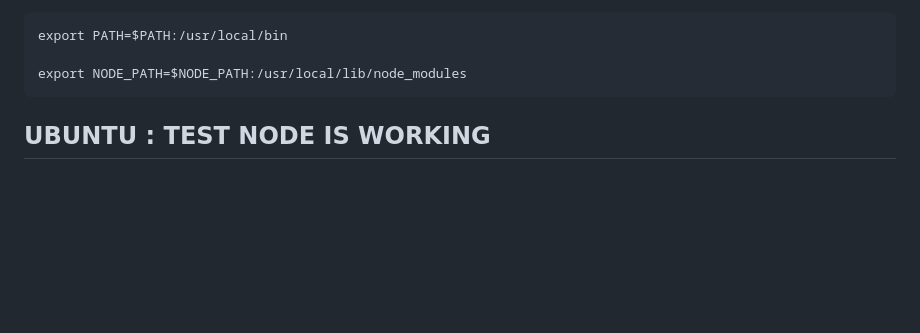
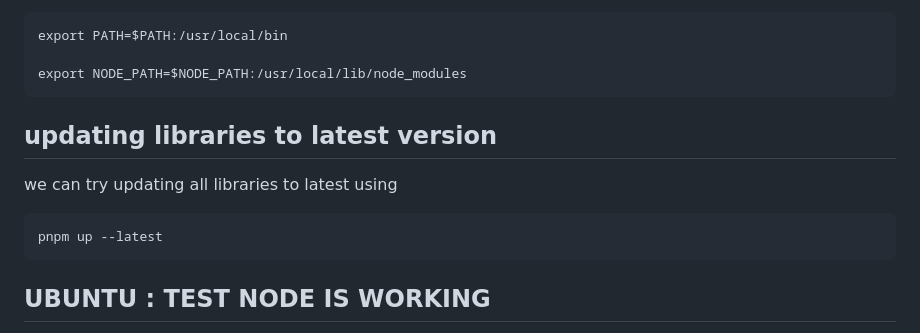
Before and after one commit to philanderson888/nodejs, a Markdown page: README.md, the part around the change printed below. GitHub-like rendering; blank space fills up the shorter version.

````diff
--- a/README.md
+++ b/README.md
@@ -440,6 +482,14 @@ Path on Linux Debian
 	export PATH=$PATH:/usr/local/bin
 
 	export NODE_PATH=$NODE_PATH:/usr/local/lib/node_modules
+
+## updating libraries to latest version
+
+we can try updating all libraries to latest using
+
+```js
+pnpm up --latest
+```
 
 
 ## UBUNTU : TEST NODE IS WORKING
````
Also changed, not shown: other parts of README.md (+86 -44 lines).
